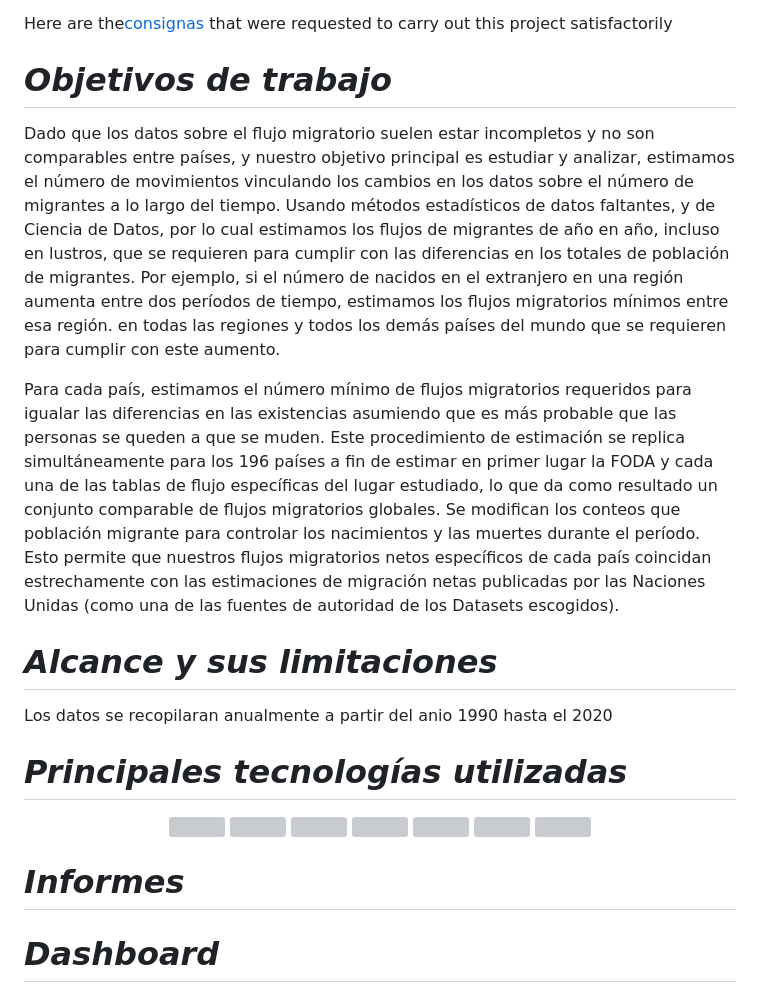
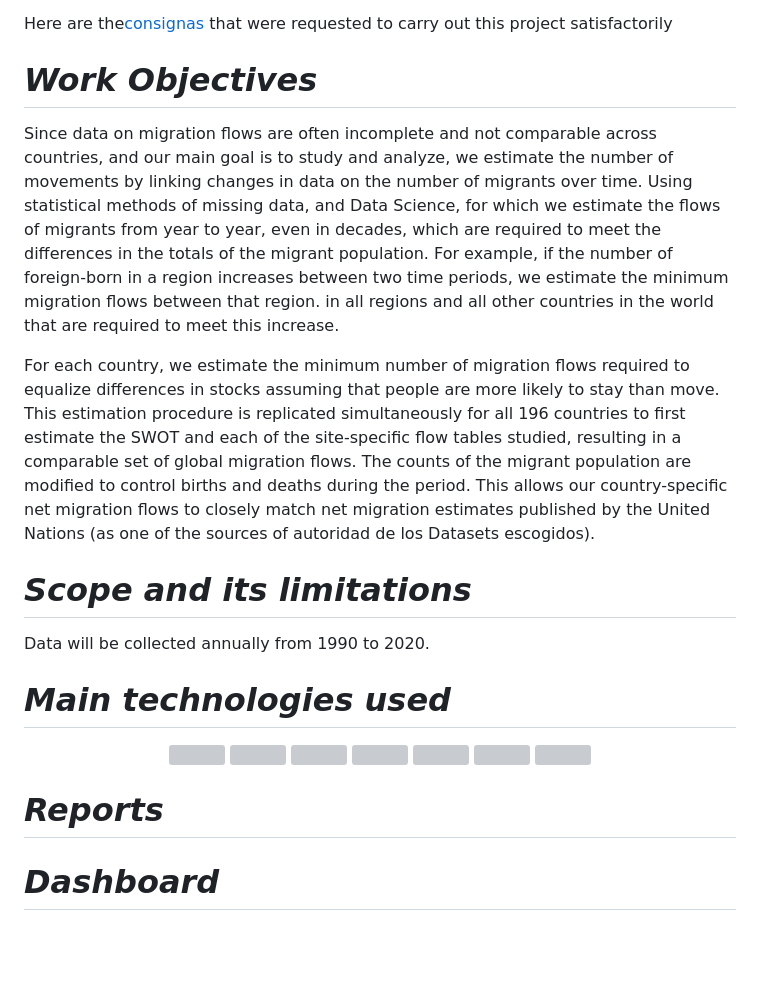
Before and after one commit to aylinv94/Flujos_Migratorios, a Markdown page: README.md, the part around the change. Drawn GitHub-style; blank space fills up the shorter version; grey boxes are pictures that could not be loaded.

```diff
--- a/README.md
+++ b/README.md
@@ -35,15 +35,16 @@ The main idea is to study and analyze the reason for such migratory flows in the
 
 Here are the<a href="https://github.com/aylinv94/Flujos_Migratorios/blob/main/Consignas.md">consignas</a> </strong>that were requested to carry out this project satisfactorily
 
-# *Objetivos de trabajo*
+# *Work Objectives*
 
-Dado que los datos sobre el flujo migratorio suelen estar incompletos y no son comparables entre países, y nuestro objetivo principal es estudiar y analizar, estimamos el número de movimientos vinculando los cambios en los datos sobre el número de migrantes a lo largo del tiempo. Usando métodos estadísticos de datos faltantes, y de Ciencia de Datos, por lo cual estimamos los flujos de migrantes de año en año, incluso en lustros, que se requieren para cumplir con las diferencias en los totales de población de migrantes. Por ejemplo, si el número de nacidos en el extranjero en una región aumenta entre dos períodos de tiempo, estimamos los flujos migratorios mínimos entre esa región. en todas las regiones y todos los demás países del mundo que se requieren para cumplir con este aumento.
+Since data on migration flows are often incomplete and not comparable across countries, and our main goal is to study and analyze, we estimate the number of movements by linking changes in data on the number of migrants over time. Using statistical methods of missing data, and Data Science, for which we estimate the flows of migrants from year to year, even in decades, which are required to meet the differences in the totals of the migrant population. For example, if the number of foreign-born in a region increases between two time periods, we estimate the minimum migration flows between that region. in all regions and all other countries in the world that are required to meet this increase.
 
-Para cada país, estimamos el número mínimo de flujos migratorios requeridos para igualar las diferencias en las existencias asumiendo que es más probable que las personas se queden a que se muden. Este procedimiento de estimación se replica simultáneamente para los 196 países a fin de estimar en primer lugar la FODA y cada una de las tablas de flujo específicas del lugar estudiado, lo que da como resultado un conjunto comparable de flujos migratorios globales. Se modifican los conteos que población migrante para controlar los nacimientos y las muertes durante el período. Esto permite que nuestros flujos migratorios netos específicos de cada país coincidan estrechamente con las estimaciones de migración netas publicadas por las Naciones Unidas (como una de las fuentes de autoridad de los Datasets escogidos).
-# *Alcance y sus limitaciones*
-Los datos se recopilaran anualmente a partir del anio 1990 hasta el 2020
+For each country, we estimate the minimum number of migration flows required to equalize differences in stocks assuming that people are more likely to stay than move. This estimation procedure is replicated simultaneously for all 196 countries to first estimate the SWOT and each of the site-specific flow tables studied, resulting in a comparable set of global migration flows. The counts of the migrant population are modified to control births and deaths during the period. This allows our country-specific net migration flows to closely match net migration estimates published by the United Nations (as one of the sources of autoridad de los Datasets escogidos).
 
-# *Principales tecnologías utilizadas*
+# *Scope and its limitations*
+Data will be collected annually from 1990 to 2020.
+
+# *Main technologies used*
 <p align='center'>
 <img src = 'https://th.bing.com/th/id/OIP.DYNJuYOGc_lgPwwBc3z0iQAAAA?pid=ImgDet&rs=1' height = 100>
 <img src = 'https://academia.crandi.com/wp-content/uploads/2021/06/canstockphoto13085820.jpg' height = 100>
@@ -54,7 +55,7 @@ Los datos se recopilaran anualmente a partir del anio 1990 hasta el 2020
 <img src = 'https://th.bing.com/th/id/R.c15998200967904850a611156c4d4d57?rik=MBqtw9X%2f5gfxMA&pid=ImgRaw&r=0' height = 100>
 <p>
 
-# *Informes*
+# *Reports*
 
 
  # *Dashboard*
```
